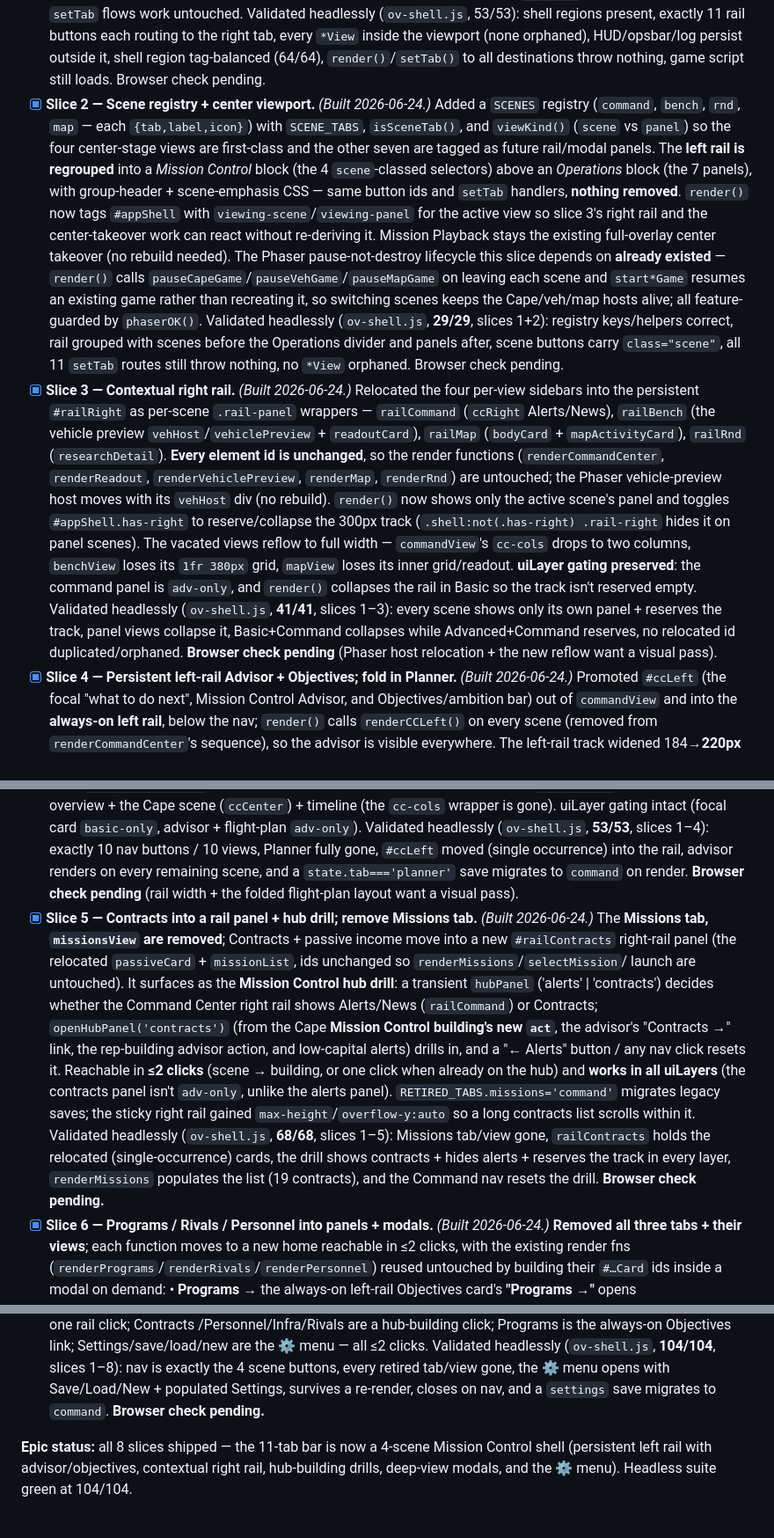
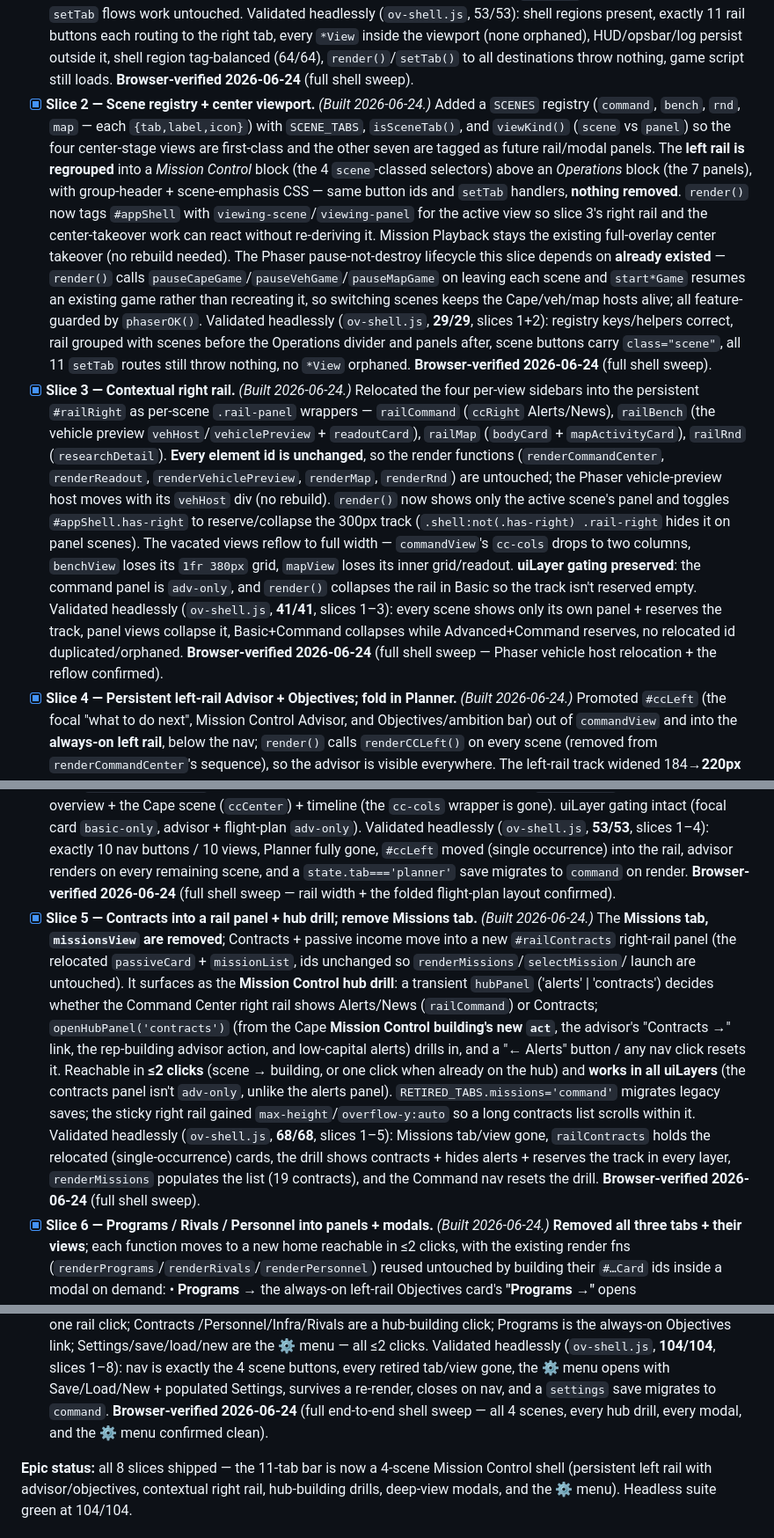
Before and after one commit to shamusshafer-ops/Orbital-Ventures, a Markdown page: ROADMAP.md, 3 parts joined by grey strips. Shown at 88% size. Rendered like a GitHub page.

Commit message:
docs: mark UI Consolidation slices 1-8 browser-verified
Full end-to-end Firefox sweep of the Mission Control Shell came back clean —
all 4 scenes, the contextual right rail, the Contracts hub drill, the
Programs/Rivals/Personnel/Infrastructure modals, and the ⚙ menu. Flip the
"Browser check pending" notes for slices 1-8 to "Browser-verified 2026-06-24".

(The remaining pending note is the unrelated solar-map transfer-trajectory
arcs graphics item, not covered by this shell sweep.)

Co-Authored-By: Claude Opus 4.8 <noreply@anthropic.com>

```diff
--- a/ROADMAP.md
+++ b/ROADMAP.md
@@ -2226,7 +2226,7 @@ right-rail mini + modal; **Personnel** → hub building drill / modal;
       routing to the right tab, every `*View` inside the viewport (none orphaned),
       HUD/opsbar/log persist outside it, shell region tag-balanced (64/64),
       `render()`/`setTab()` to all destinations throw nothing, game script still
-      loads. Browser check pending.
+      loads. **Browser-verified 2026-06-24** (full shell sweep).
 - [x] **Slice 2 — Scene registry + center viewport.** *(Built 2026-06-24.)* Added a
       `SCENES` registry (`command`, `bench`, `rnd`, `map` — each `{tab,label,icon}`)
       with `SCENE_TABS`, `isSceneTab()`, and `viewKind()` (`scene` vs `panel`) so the
@@ -2245,7 +2245,7 @@ right-rail mini + modal; **Personnel** → hub building drill / modal;
       `phaserOK()`. Validated headlessly (`ov-shell.js`, **29/29**, slices 1+2):
       registry keys/helpers correct, rail grouped with scenes before the Operations
       divider and panels after, scene buttons carry `class="scene"`, all 11 `setTab`
-      routes still throw nothing, no `*View` orphaned. Browser check pending.
+      routes still throw nothing, no `*View` orphaned. **Browser-verified 2026-06-24** (full shell sweep).
 - [x] **Slice 3 — Contextual right rail.** *(Built 2026-06-24.)* Relocated the four
       per-view sidebars into the persistent `#railRight` as per-scene `.rail-panel`
       wrappers — `railCommand` (`ccRight` Alerts/News), `railBench` (the vehicle
@@ -2263,8 +2263,8 @@ right-rail mini + modal; **Personnel** → hub building drill / modal;
       track isn't reserved empty. Validated headlessly (`ov-shell.js`, **41/41**,
       slices 1–3): every scene shows only its own panel + reserves the track, panel
       views collapse it, Basic+Command collapses while Advanced+Command reserves, no
-      relocated id duplicated/orphaned. **Browser check pending** (Phaser host
-      relocation + the new reflow want a visual pass).
+      relocated id duplicated/orphaned. **Browser-verified 2026-06-24** (full shell
+      sweep — Phaser vehicle host relocation + the reflow confirmed).
 - [x] **Slice 4 — Persistent left-rail Advisor + Objectives; fold in Planner.**
       *(Built 2026-06-24.)* Promoted `#ccLeft` (the focal "what to do next", Mission
       Control Advisor, and Objectives/ambition bar) out of `commandView` and into the
@@ -2285,8 +2285,8 @@ right-rail mini + modal; **Personnel** → hub building drill / modal;
       headlessly (`ov-shell.js`, **53/53**, slices 1–4): exactly 10 nav buttons / 10
       views, Planner fully gone, `#ccLeft` moved (single occurrence) into the rail,
       advisor renders on every remaining scene, and a `state.tab==='planner'` save
-      migrates to `command` on render. **Browser check pending** (rail width + the
-      folded flight-plan layout want a visual pass).
+      migrates to `command` on render. **Browser-verified 2026-06-24** (full shell
+      sweep — rail width + the folded flight-plan layout confirmed).
 - [x] **Slice 5 — Contracts into a rail panel + hub drill; remove Missions tab.**
       *(Built 2026-06-24.)* The **Missions tab, `missionsView` are removed**; Contracts
       + passive income move into a new `#railContracts` right-rail panel (the relocated
@@ -2304,7 +2304,7 @@ right-rail mini + modal; **Personnel** → hub building drill / modal;
       **68/68**, slices 1–5): Missions tab/view gone, `railContracts` holds the relocated
       (single-occurrence) cards, the drill shows contracts + hides alerts + reserves the
       track in every layer, `renderMissions` populates the list (19 contracts), and the
-      Command nav resets the drill. **Browser check pending.**
+      Command nav resets the drill. **Browser-verified 2026-06-24** (full shell sweep).
 - [x] **Slice 6 — Programs / Rivals / Personnel into panels + modals.**
       *(Built 2026-06-24.)* **Removed all three tabs + their views**; each function
       moves to a new home reachable in ≤2 clicks, with the existing render fns
@@ -2367,7 +2367,8 @@ right-rail mini + modal; **Personnel** → hub building drill / modal;
       (`ov-shell.js`, **104/104**, slices 1–8): nav is exactly the 4 scene buttons, every
       retired tab/view gone, the ⚙ menu opens with Save/Load/New + populated Settings,
       survives a re-render, closes on nav, and a `settings` save migrates to `command`.
-      **Browser check pending.**
+      **Browser-verified 2026-06-24** (full end-to-end shell sweep — all 4 scenes, every
+      hub drill, every modal, and the ⚙ menu confirmed clean).
 
 **Epic status:** all 8 slices shipped — the 11-tab bar is now a 4-scene Mission Control
 shell (persistent left rail with advisor/objectives, contextual right rail, hub-building
```
Also changed, not shown: other parts of ROADMAP.md (+1 -1 lines).
